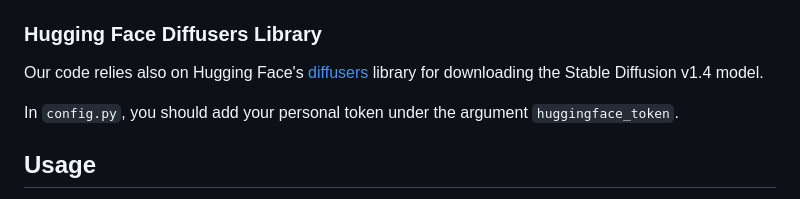
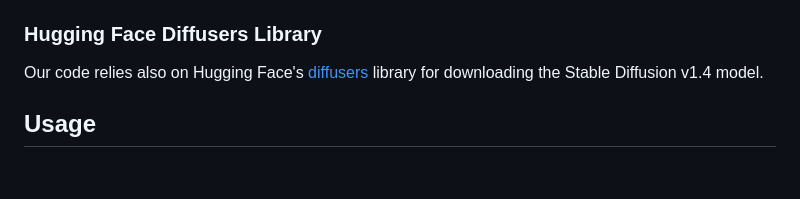
Before and after one commit to yuval-alaluf/Attend-and-Excite, a Markdown page: README.md, the part around the change. Drawn GitHub-style; blank space fills up the shorter version.

Commit message:
Update README.md
no need for token to download the model from diffusers

```diff
--- a/README.md
+++ b/README.md
@@ -28,8 +28,6 @@ On top of these requirements, we add several requirements which can be found in
 
 ### Hugging Face Diffusers Library
 Our code relies also on Hugging Face's [diffusers](https://github.com/huggingface/diffusers) library for downloading the Stable Diffusion v1.4 model.
-
-In `config.py`, you should add your personal token under the argument `huggingface_token`.
 
 
 ## Usage
```
